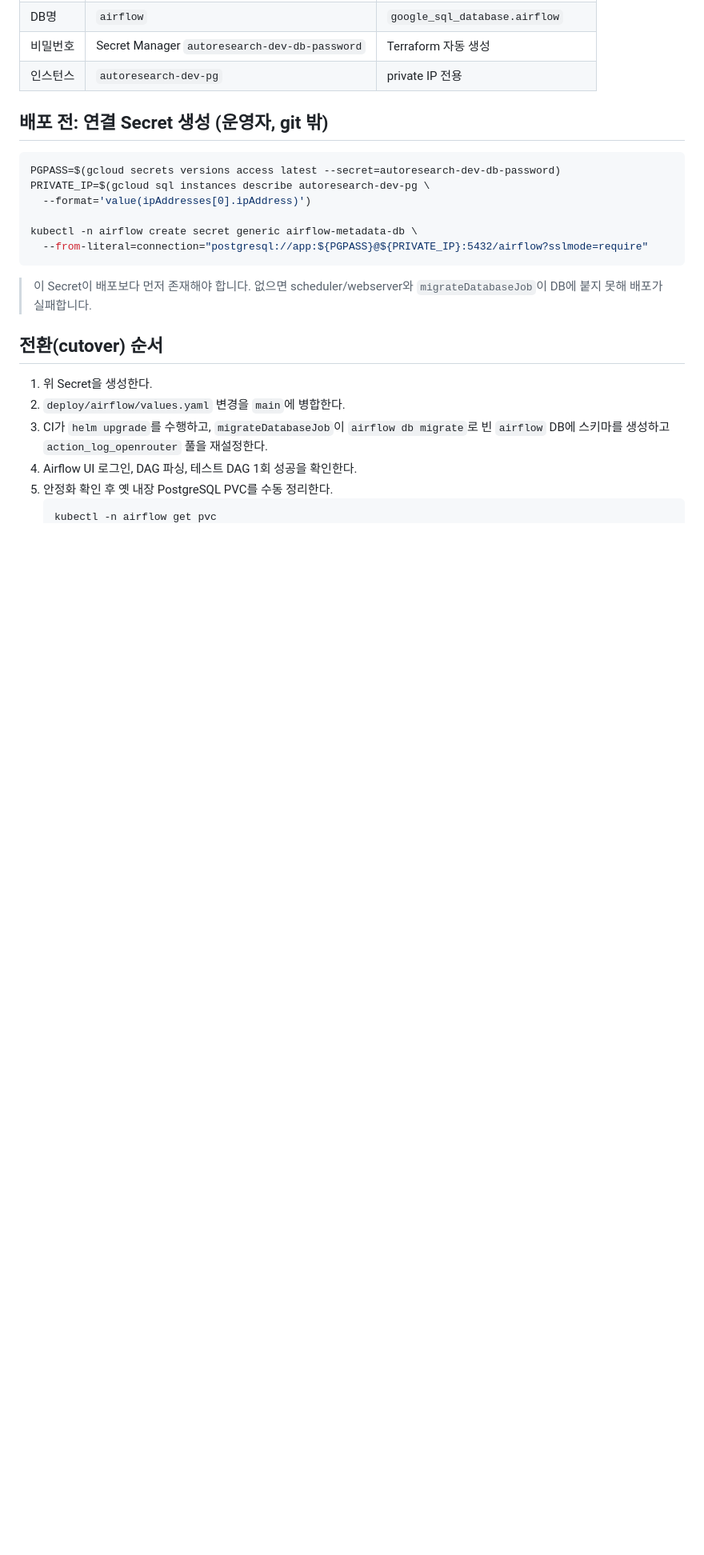
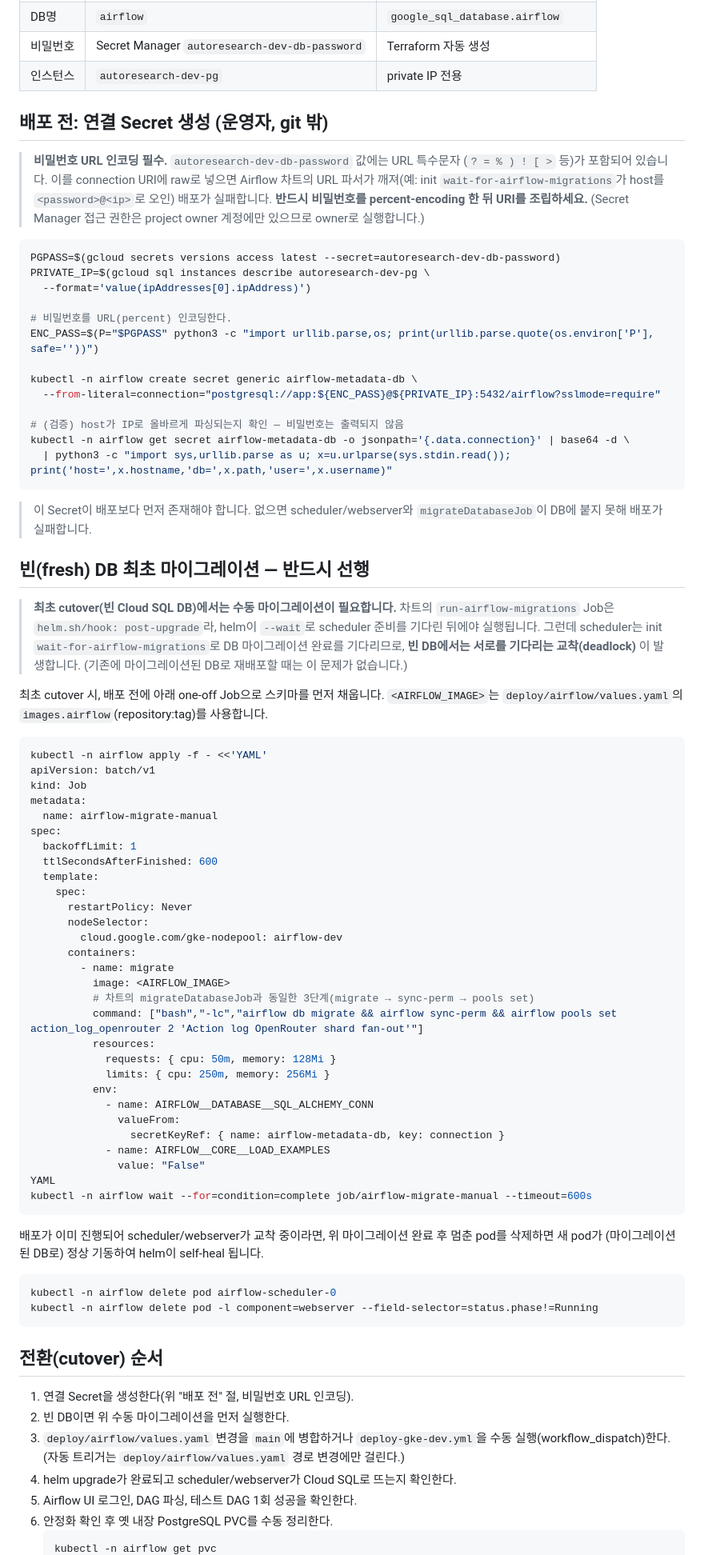
Before and after one commit to SKYAHO/Autoresearch-airflow, a Markdown page: docs/cloud-sql-metadata.md, the part around one of its changes. Shown at 80% size. Rendered like a GitHub page; blank space fills up the shorter version.

Commit message:
docs: Cloud SQL 연결 문서에 비밀번호 URL 인코딩과 fresh DB 마이그레이션을 반영합니다
실제 cutover에서 확인된 두 함정을 문서화합니다.
- 비밀번호에 URL 특수문자가 있어 connection URI에 percent-encoding 필요
- 빈 DB는 chart의 post-upgrade 마이그레이션 훅과 scheduler init이 교착하므로
  수동 airflow db migrate 선행 필요
DB 조회 명령의 scheduler 대상(StatefulSet)과 psql 이미지도 정정합니다.

Co-Authored-By: Claude Opus 4.8 (1M context) <noreply@anthropic.com>

````diff
--- a/docs/cloud-sql-metadata.md
+++ b/docs/cloud-sql-metadata.md
@@ -21,26 +21,92 @@ dev Airflow는 metadata DB로 관리형 Cloud SQL(PostgreSQL 15, private IP 전
 
 ## 배포 전: 연결 Secret 생성 (운영자, git 밖)
 
+> **비밀번호 URL 인코딩 필수.** `autoresearch-dev-db-password` 값에는 URL 특수문자
+> (`? = % ) ! [ >` 등)가 포함되어 있습니다. 이를 connection URI에 raw로 넣으면 Airflow
+> 차트의 URL 파서가 깨져(예: init `wait-for-airflow-migrations`가 host를 `<password>@<ip>`로
+> 오인) 배포가 실패합니다. **반드시 비밀번호를 percent-encoding 한 뒤 URI를 조립하세요.**
+> (Secret Manager 접근 권한은 project owner 계정에만 있으므로 owner로 실행합니다.)
+
 ```bash
 PGPASS=$(gcloud secrets versions access latest --secret=autoresearch-dev-db-password)
 PRIVATE_IP=$(gcloud sql instances describe autoresearch-dev-pg \
   --format='value(ipAddresses[0].ipAddress)')
 
+# 비밀번호를 URL(percent) 인코딩한다.
+ENC_PASS=$(P="$PGPASS" python3 -c "import urllib.parse,os; print(urllib.parse.quote(os.environ['P'], safe=''))")
+
 kubectl -n airflow create secret generic airflow-metadata-db \
-  --from-literal=connection="postgresql://app:${PGPASS}@${PRIVATE_IP}:5432/airflow?sslmode=require"
+  --from-literal=connection="postgresql://app:${ENC_PASS}@${PRIVATE_IP}:5432/airflow?sslmode=require"
+
+# (검증) host가 IP로 올바르게 파싱되는지 확인 — 비밀번호는 출력되지 않음
+kubectl -n airflow get secret airflow-metadata-db -o jsonpath='{.data.connection}' | base64 -d \
+  | python3 -c "import sys,urllib.parse as u; x=u.urlparse(sys.stdin.read()); print('host=',x.hostname,'db=',x.path,'user=',x.username)"
 ```
 
 > 이 Secret이 배포보다 먼저 존재해야 합니다. 없으면 scheduler/webserver와
 > `migrateDatabaseJob`이 DB에 붙지 못해 배포가 실패합니다.
 
+## 빈(fresh) DB 최초 마이그레이션 — 반드시 선행
+
+> **최초 cutover(빈 Cloud SQL DB)에서는 수동 마이그레이션이 필요합니다.** 차트의
+> `run-airflow-migrations` Job은 `helm.sh/hook: post-upgrade`라, helm이 `--wait`로
+> scheduler 준비를 기다린 뒤에야 실행됩니다. 그런데 scheduler는 init
+> `wait-for-airflow-migrations`로 DB 마이그레이션 완료를 기다리므로, **빈 DB에서는
+> 서로를 기다리는 교착(deadlock)** 이 발생합니다. (기존에 마이그레이션된 DB로 재배포할
+> 때는 이 문제가 없습니다.)
+
+최초 cutover 시, 배포 전에 아래 one-off Job으로 스키마를 먼저 채웁니다. `<AIRFLOW_IMAGE>`는
+`deploy/airflow/values.yaml`의 `images.airflow`(repository:tag)를 사용합니다.
+
+```bash
+kubectl -n airflow apply -f - <<'YAML'
+apiVersion: batch/v1
+kind: Job
+metadata:
+  name: airflow-migrate-manual
+spec:
+  backoffLimit: 1
+  ttlSecondsAfterFinished: 600
+  template:
+    spec:
+      restartPolicy: Never
+      nodeSelector:
+        cloud.google.com/gke-nodepool: airflow-dev
+      containers:
+        - name: migrate
+          image: <AIRFLOW_IMAGE>
+          # 차트의 migrateDatabaseJob과 동일한 3단계(migrate → sync-perm → pools set)
+          command: ["bash","-lc","airflow db migrate && airflow sync-perm && airflow pools set action_log_openrouter 2 'Action log OpenRouter shard fan-out'"]
+          resources:
+            requests: { cpu: 50m, memory: 128Mi }
+            limits: { cpu: 250m, memory: 256Mi }
+          env:
+            - name: AIRFLOW__DATABASE__SQL_ALCHEMY_CONN
+              valueFrom:
+                secretKeyRef: { name: airflow-metadata-db, key: connection }
+            - name: AIRFLOW__CORE__LOAD_EXAMPLES
+              value: "False"
+YAML
+kubectl -n airflow wait --for=condition=complete job/airflow-migrate-manual --timeout=600s
+```
+
+배포가 이미 진행되어 scheduler/webserver가 교착 중이라면, 위 마이그레이션 완료 후
+멈춘 pod를 삭제하면 새 pod가 (마이그레이션된 DB로) 정상 기동하여 helm이 self-heal 됩니다.
+
+```bash
+kubectl -n airflow delete pod airflow-scheduler-0
+kubectl -n airflow delete pod -l component=webserver --field-selector=status.phase!=Running
+```
+
 ## 전환(cutover) 순서
 
-1. 위 Secret을 생성한다.
-2. `deploy/airflow/values.yaml` 변경을 `main`에 병합한다.
-3. CI가 `helm upgrade`를 수행하고, `migrateDatabaseJob`이
-   `airflow db migrate`로 빈 `airflow` DB에 스키마를 생성하고
-   `action_log_openrouter` 풀을 재설정한다.
-4. Airflow UI 로그인, DAG 파싱, 테스트 DAG 1회 성공을 확인한다.
-5. 안정화 확인 후 옛 내장 PostgreSQL PVC를 수동 정리한다.
+1. 연결 Secret을 생성한다(위 "배포 전" 절, 비밀번호 URL 인코딩).
+2. 빈 DB이면 위 수동 마이그레이션을 먼저 실행한다.
+3. `deploy/airflow/values.yaml` 변경을 `main`에 병합하거나
+   `deploy-gke-dev.yml`을 수동 실행(workflow_dispatch)한다. (자동 트리거는
+   `deploy/airflow/values.yaml` 경로 변경에만 걸린다.)
+4. helm upgrade가 완료되고 scheduler/webserver가 Cloud SQL로 뜨는지 확인한다.
+5. Airflow UI 로그인, DAG 파싱, 테스트 DAG 1회 성공을 확인한다.
+6. 안정화 확인 후 옛 내장 PostgreSQL PVC를 수동 정리한다.
    ```bash
    kubectl -n airflow get pvc
````
Also changed, not shown: other parts of docs/cloud-sql-metadata.md (+12 -4 lines).
